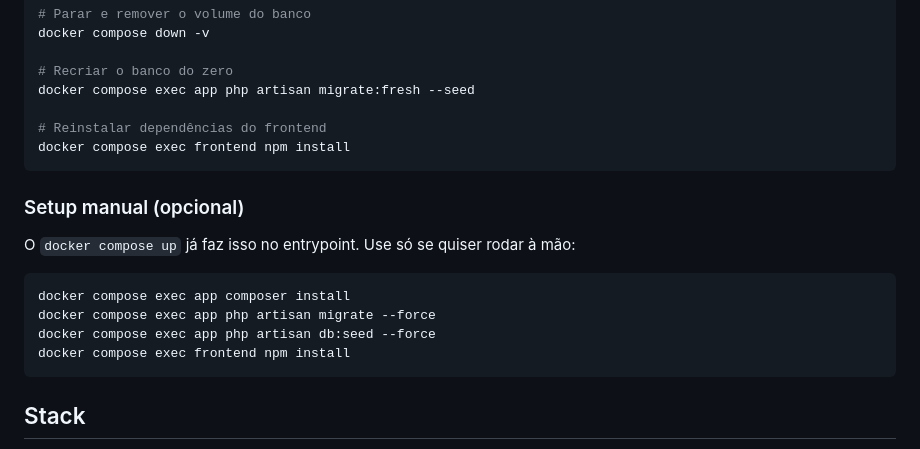
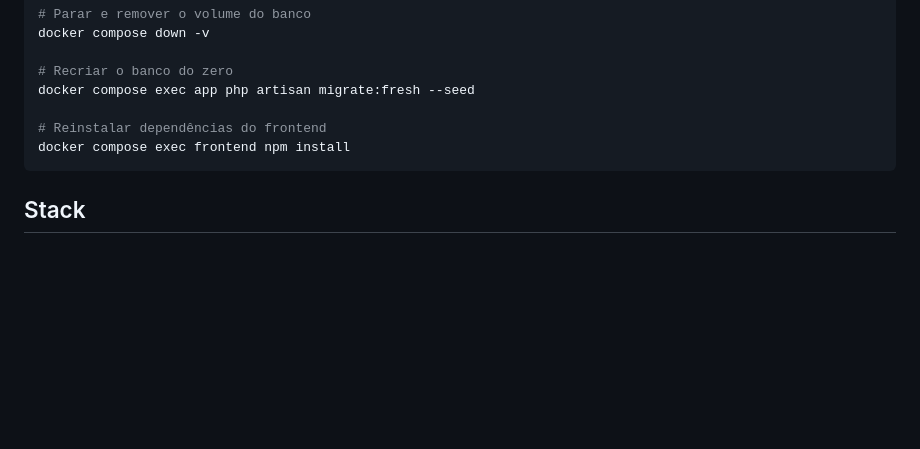
Before and after one commit to Frompaje/capital-test-dev-fullstack, a Markdown page: README.md, the part around the change. Rendered like a GitHub page; blank space fills up the shorter version.

Commit message:
Remove optional manual setup instructions from README.md to streamline setup guidance. The section was deemed unnecessary as the automated setup via `docker compose up` is sufficient for most users.

````diff
--- a/README.md
+++ b/README.md
@@ -257,17 +257,6 @@ docker compose exec app php artisan migrate:fresh --seed
 docker compose exec frontend npm install
 ```
 
-### Setup manual (opcional)
-
-O `docker compose up` já faz isso no entrypoint. Use só se quiser rodar à mão:
-
-```bash
-docker compose exec app composer install
-docker compose exec app php artisan migrate --force
-docker compose exec app php artisan db:seed --force
-docker compose exec frontend npm install
-```
-
 ## Stack
 
 - PHP 8.3 / Laravel
````
